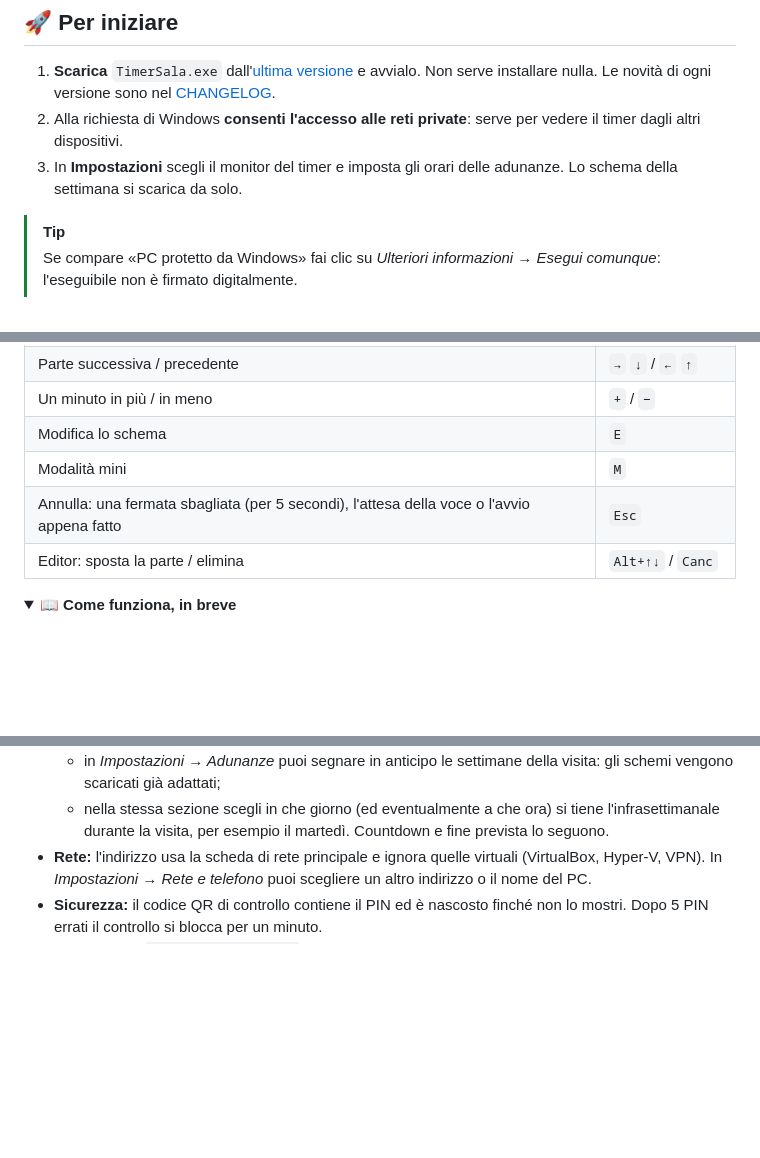
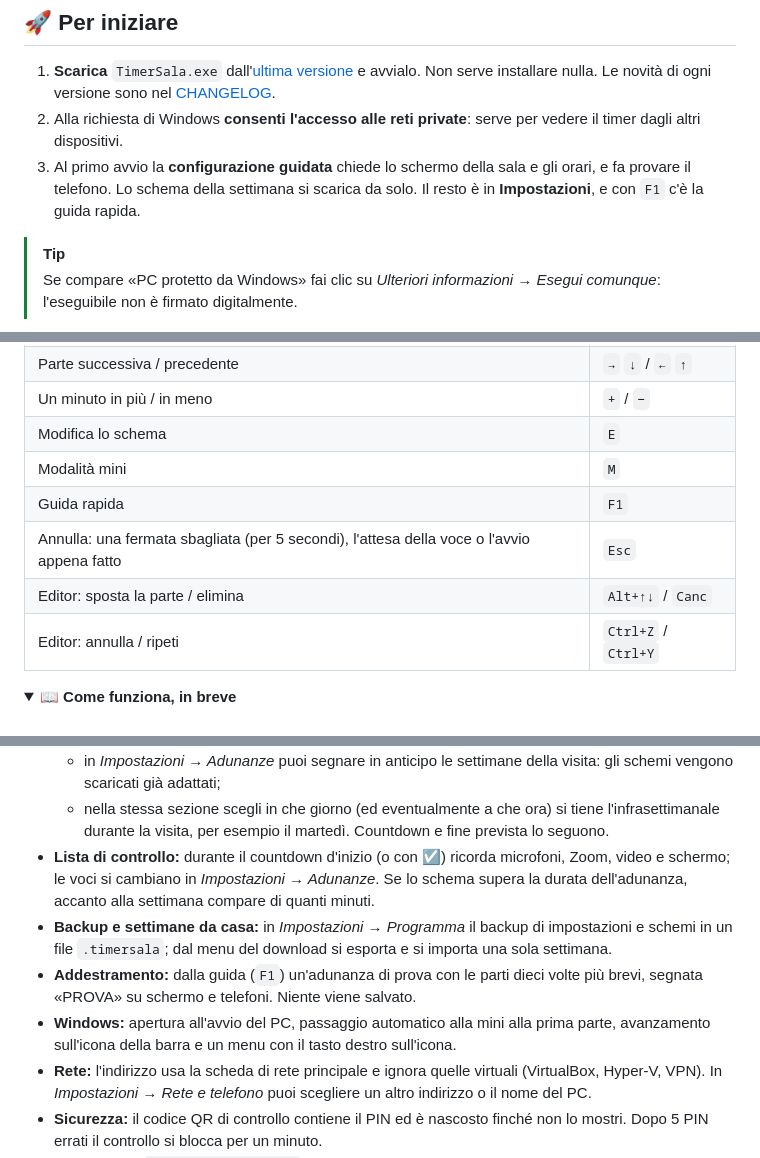
Before and after one commit to Lomme89/timersala, a Markdown page: README.md, 3 parts joined by grey strips. Rendered like a GitHub page; folded sections open; blank space fills up the shorter version.

Commit message:
Changelog, README e roadmap della 2.1 (v2.1.0-beta.1)
Co-Authored-By: Claude Opus 5.5 <noreply@anthropic.com>
Claude-Session: https://claude.ai/code/session_017n86YY5cqTymaAK9Ukupaf

```diff
--- a/README.md
+++ b/README.md
@@ -153,7 +153,7 @@ Avvia di nuovo = parti subito. **Esc** annulla l'attesa o, nei primi secondi, un
 
 1. **Scarica** `TimerSala.exe` dall'[ultima versione](https://github.com/Lomme89/timersala/releases/latest) e avvialo. Non serve installare nulla. Le novità di ogni versione sono nel [CHANGELOG](CHANGELOG.md).
 2. Alla richiesta di Windows **consenti l'accesso alle reti private**: serve per vedere il timer dagli altri dispositivi.
-3. In **Impostazioni** scegli il monitor del timer e imposta gli orari delle adunanze. Lo schema della settimana si scarica da solo.
+3. Al primo avvio la **configurazione guidata** chiede lo schermo della sala e gli orari, e fa provare il telefono. Lo schema della settimana si scarica da solo. Il resto è in **Impostazioni**, e con `F1` c'è la guida rapida.
 
 > [!TIP]
 > Se compare «PC protetto da Windows» fai clic su *Ulteriori informazioni → Esegui comunque*: l'eseguibile non è firmato digitalmente.
@@ -169,8 +169,10 @@ Avvia di nuovo = parti subito. **Esc** annulla l'attesa o, nei primi secondi, un
 | Un minuto in più / in meno | `+` / `−` |
 | Modifica lo schema | `E` |
 | Modalità mini | `M` |
+| Guida rapida | `F1` |
 | Annulla: una fermata sbagliata (per 5 secondi), l'attesa della voce o l'avvio appena fatto | `Esc` |
 | Editor: sposta la parte / elimina | `Alt+↑↓` / `Canc` |
+| Editor: annulla / ripeti | `Ctrl+Z` / `Ctrl+Y` |
 
 </details>
 
@@ -187,6 +189,10 @@ Avvia di nuovo = parti subito. **Esc** annulla l'attesa o, nei primi secondi, un
   - nel fine settimana la Torre di Guardia dura 30 min ed è seguita dal discorso di servizio;
   - in *Impostazioni → Adunanze* puoi segnare in anticipo le settimane della visita: gli schemi vengono scaricati già adattati;
   - nella stessa sezione scegli in che giorno (ed eventualmente a che ora) si tiene l'infrasettimanale durante la visita, per esempio il martedì. Countdown e fine prevista lo seguono.
+- **Lista di controllo:** durante il countdown d'inizio (o con ☑) ricorda microfoni, Zoom, video e schermo; le voci si cambiano in *Impostazioni → Adunanze*. Se lo schema supera la durata dell'adunanza, accanto alla settimana compare di quanti minuti.
+- **Backup e settimane da casa:** in *Impostazioni → Programma* il backup di impostazioni e schemi in un file `.timersala`; dal menu del download si esporta e si importa una sola settimana.
+- **Addestramento:** dalla guida (`F1`) un'adunanza di prova con le parti dieci volte più brevi, segnata «PROVA» su schermo e telefoni. Niente viene salvato.
+- **Windows:** apertura all'avvio del PC, passaggio automatico alla mini alla prima parte, avanzamento sull'icona della barra e un menu con il tasto destro sull'icona.
 - **Rete:** l'indirizzo usa la scheda di rete principale e ignora quelle virtuali (VirtualBox, Hyper‑V, VPN). In *Impostazioni → Rete e telefono* puoi scegliere un altro indirizzo o il nome del PC.
 - **Sicurezza:** il codice QR di controllo contiene il PIN ed è nascosto finché non lo mostri. Dopo 5 PIN errati il controllo si blocca per un minuto.
 - **Dati:** sono in `%AppData%\TimerSala`: impostazioni, uno schema per settimana e la cartella `diagnostica` con l'ultima pagina scaricata. Se il sito cambia struttura e il download non funziona, quella cartella serve a correggere il programma.
```
Also changed, not shown: CHANGELOG.md (+30 -0 lines), ROADMAP.md (+9 -7 lines).
